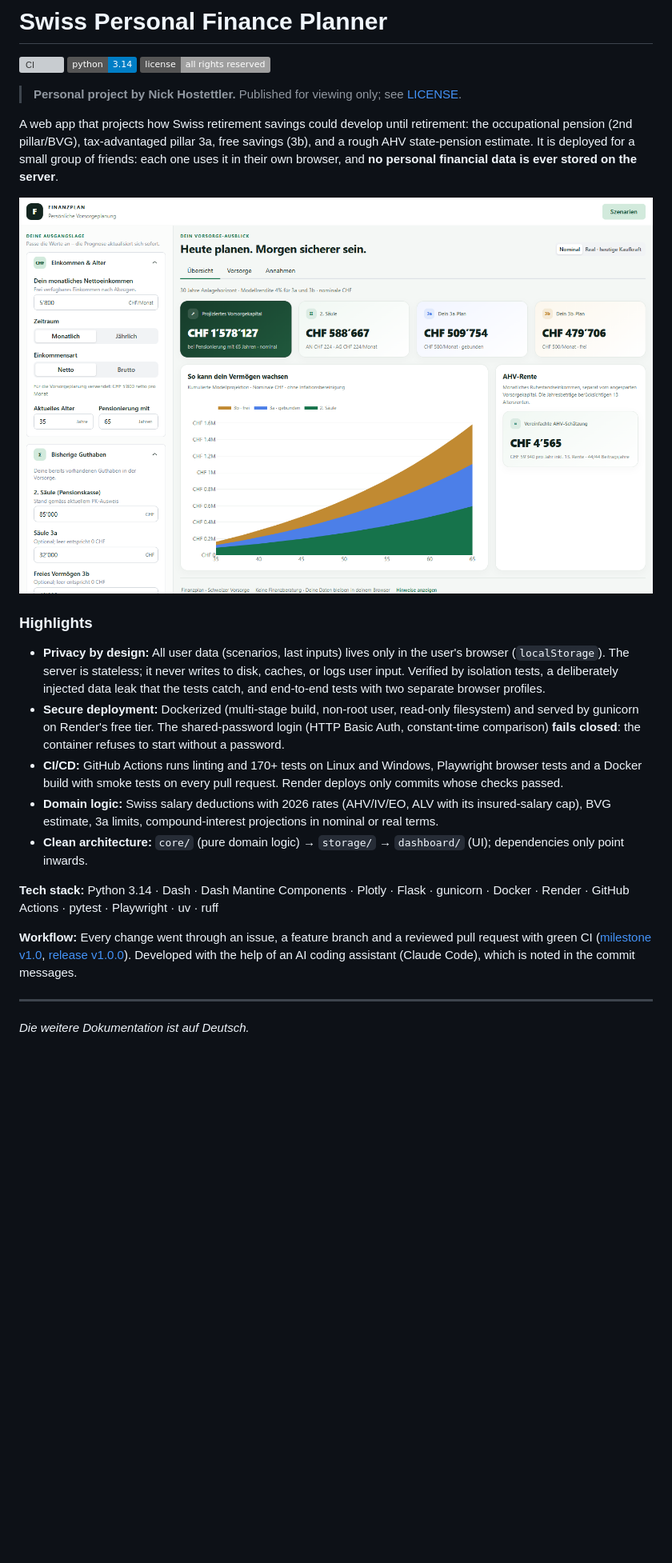
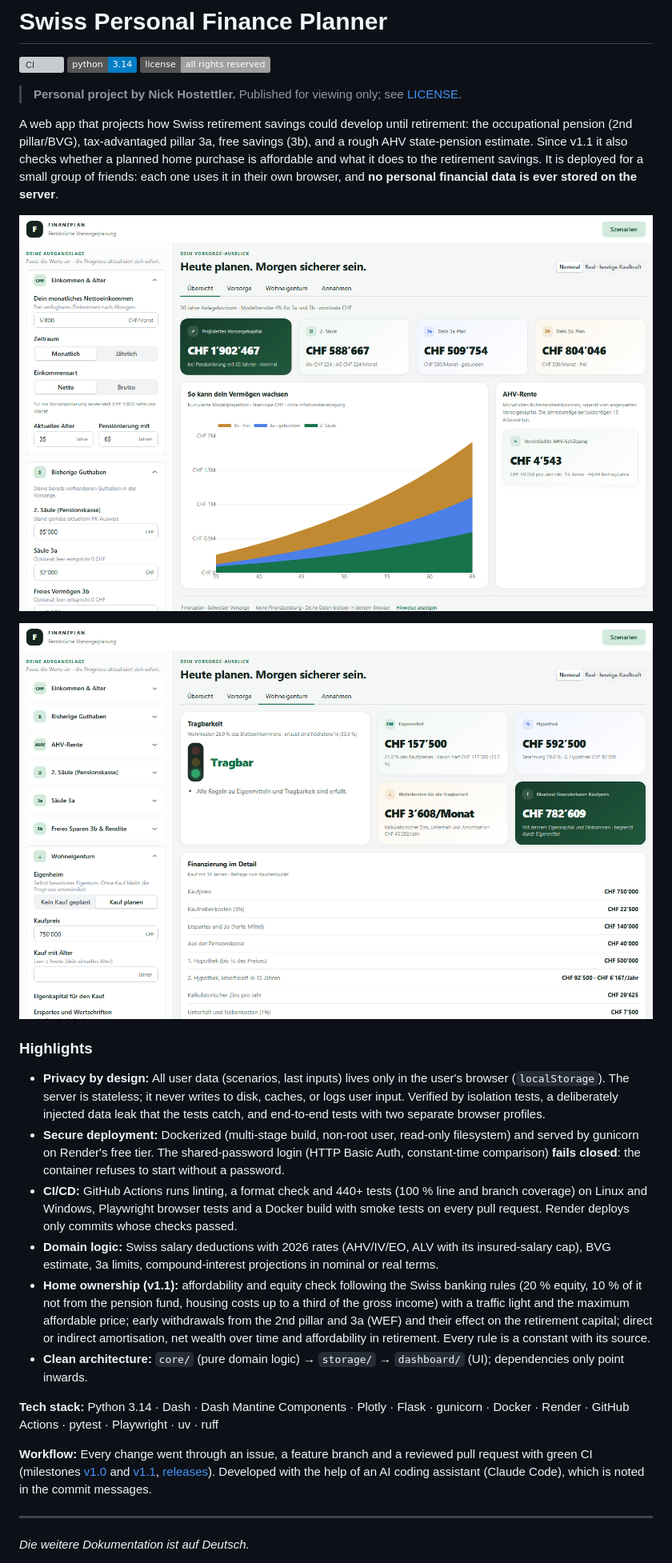
Before and after one commit to NickHostettler/my-finance-planner, a Markdown page: README.md, the part around one of its changes. Shown at 80% size. GitHub-like rendering; pictures changed too: docs/images/dashboard.png, docs/images/wohneigentum.png (added); badges without logos; blank space fills up the shorter version; grey boxes are pictures that could not be loaded.

```diff
--- a/README.md
+++ b/README.md
@@ -8,10 +8,13 @@
 
 A web app that projects how Swiss retirement savings could develop until retirement: the
 occupational pension (2nd pillar/BVG), tax-advantaged pillar 3a, free savings (3b), and a rough
-AHV state-pension estimate. It is deployed for a small group of friends: each one uses it in
+AHV state-pension estimate. Since v1.1 it also checks whether a planned home purchase is
+affordable and what it does to the retirement savings. It is deployed for a small group of friends: each one uses it in
 their own browser, and **no personal financial data is ever stored on the server**.
 
 ![Dashboard: inputs on the left, projected retirement capital, AHV estimate and growth chart in tabs on the right](docs/images/dashboard.png)
+
+![Home ownership tab: traffic light for affordability, equity, mortgage, monthly housing costs and the maximum affordable price](docs/images/wohneigentum.png)
 
 ### Highlights
 
@@ -22,11 +25,18 @@ their own browser, and **no personal financial data is ever stored on the server
 - **Secure deployment:** Dockerized (multi-stage build, non-root user, read-only filesystem) and
   served by gunicorn on Render's free tier. The shared-password login (HTTP Basic Auth,
   constant-time comparison) **fails closed**: the container refuses to start without a password.
-- **CI/CD:** GitHub Actions runs linting and 170+ tests on Linux and Windows, Playwright
+- **CI/CD:** GitHub Actions runs linting, a format check and 440+ tests (100 % line and branch
+  coverage) on Linux and Windows, Playwright
   browser tests and a Docker build with smoke tests on every pull request. Render deploys only
   commits whose checks passed.
 - **Domain logic:** Swiss salary deductions with 2026 rates (AHV/IV/EO, ALV with its insured-salary
   cap), BVG estimate, 3a limits, compound-interest projections in nominal or real terms.
+- **Home ownership (v1.1):** affordability and equity check following the Swiss banking rules
+  (20 % equity, 10 % of it not from the pension fund, housing costs up to a third of the gross
+  income) with a traffic light and the maximum affordable price; early withdrawals from the
+  2nd pillar and 3a (WEF) and their effect on the retirement capital; direct or indirect
+  amortisation, net wealth over time and affordability in retirement. Every rule is a constant
+  with its source.
 - **Clean architecture:** `core/` (pure domain logic) → `storage/` → `dashboard/` (UI);
   dependencies only point inwards.
 
@@ -35,8 +45,9 @@ Render · GitHub Actions ·
 pytest · Playwright · uv · ruff
 
 **Workflow:** Every change went through an issue, a feature branch and a reviewed pull request
-with green CI ([milestone v1.0](https://github.com/NickHostettler/my-finance-planner/milestone/1),
-[release v1.0.0](https://github.com/NickHostettler/my-finance-planner/releases/tag/v1.0.0)).
+with green CI (milestones [v1.0](https://github.com/NickHostettler/my-finance-planner/milestone/1)
+and [v1.1](https://github.com/NickHostettler/my-finance-planner/milestone/2),
+[releases](https://github.com/NickHostettler/my-finance-planner/releases)).
 Developed with the help of an AI coding assistant (Claude Code), which is noted in the commit
 messages.
 
```
Also changed, not shown: other parts of README.md (+1 -0 lines), docs/ANLEITUNG.md (+71 -4 lines).
